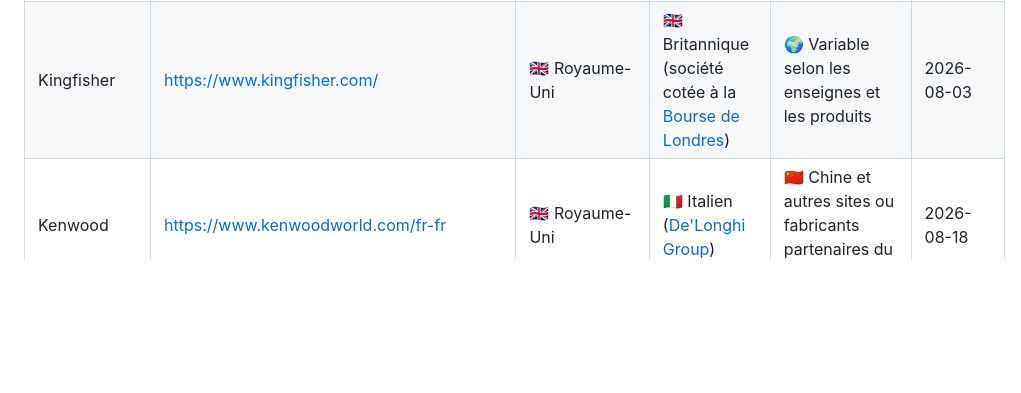
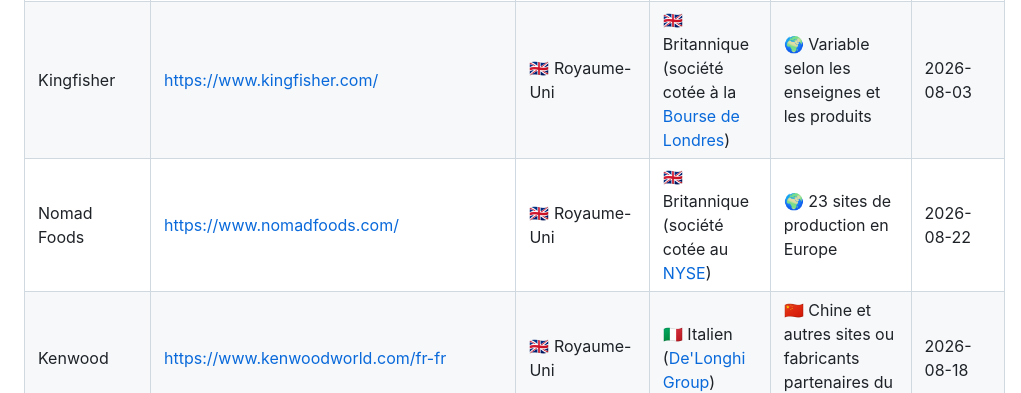
Before and after one commit to rockyluke/brands-db, a Markdown page: README.md, the part around the change. GitHub-like rendering; blank space fills up the shorter version.

Commit message:
feat(brand): add Nomad Foods

```diff
--- a/README.md
+++ b/README.md
@@ -441,6 +441,7 @@ Une base ouverte pour retrouver le siège, le capital et les lieux de fabricatio
 | Erbauer                    | https://www.kingfisher.com/our-banners-and-brands/own-exclusive-brands/erbauer   | 🇬🇧 Royaume-Uni | 🇬🇧 Britannique ([Kingfisher](#kingfisher))                                                                            | 🇨🇳 Chine et 🇹🇼 Taïwan                                              | 2026-08-13   |
 | Hotpoint                   | https://www.hotpoint.eu/                                                         | 🇬🇧 Royaume-Uni | 🇹🇷 Turc majoritaire ([Beko Europe](#beko-europe))                                                                     | 🇪🇺 Italie, Pologne, Roumanie et Slovaquie                          | 2026-08-15   |
 | Kingfisher                 | https://www.kingfisher.com/                                                      | 🇬🇧 Royaume-Uni | 🇬🇧 Britannique (société cotée à la [Bourse de Londres](https://www.londonstockexchange.com/stock/KGF/kingfisher-plc)) | 🌍 Variable selon les enseignes et les produits                     | 2026-08-03   |
+| Nomad Foods                | https://www.nomadfoods.com/                                                      | 🇬🇧 Royaume-Uni | 🇬🇧 Britannique (société cotée au [NYSE](https://www.nyse.com/quote/XNYS:NOMD))                                      | 🌍 23 sites de production en Europe                                 | 2026-08-22   |
 | Kenwood                    | https://www.kenwoodworld.com/fr-fr                                               | 🇬🇧 Royaume-Uni | 🇮🇹 Italien ([De'Longhi Group](#delonghi-group))                                                                       | 🇨🇳 Chine et autres sites ou fabricants partenaires du groupe       | 2026-08-18   |
 | Unilever                   | https://www.unilever.com/                                                        | 🇬🇧 Royaume-Uni | 🇬🇧 Britannique (société cotée à la [Bourse de Londres](https://www.londonstockexchange.com/stock/ULVR/unilever-plc))  | 🌍 Réseau industriel mondial                                        | 2026-08-15   |
 | Magnusson                  | https://www.kingfisher.com/our-banners-and-brands/own-exclusive-brands/magnusson | 🇬🇧 Royaume-Uni | 🇬🇧 Britannique ([Kingfisher](#kingfisher))                                                                            | 🇨🇳 Chine                                                           | 2026-08-13   |
```
